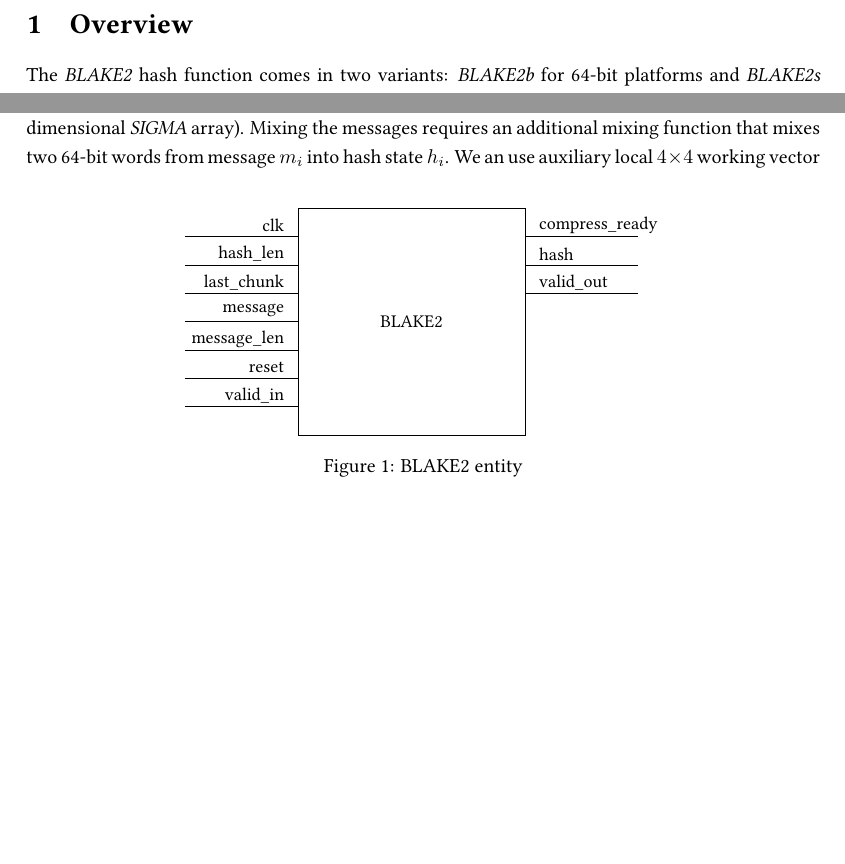
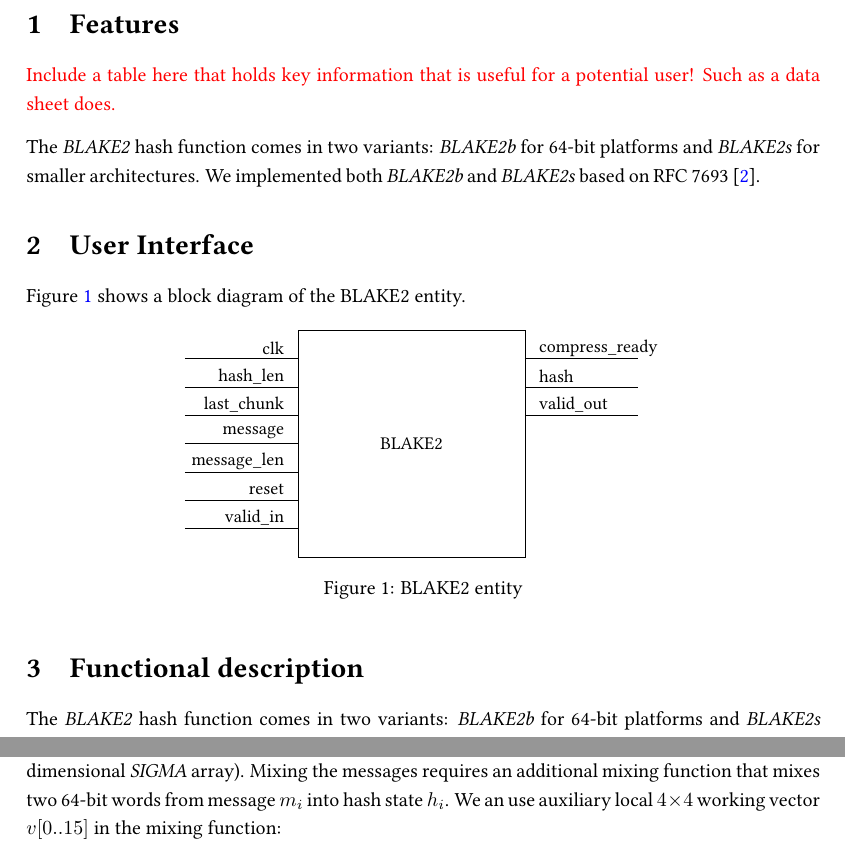
Before and after one commit to christian-krieg/blake2, a LaTeX paper (doc/blake2.tex): two parts of page 3 of 9, joined at a grey line, cut at the place of the change, the shorter picture padded with empty space. Compiled offline with pdfLaTeX.

Commit message:
Positioned block diagram

```diff
--- a/doc/blake2.tex
+++ b/doc/blake2.tex
@@ -506,19 +506,42 @@ The entire license text is available at:
 %
 %----------------------------------------------------------------------------
 %
-\section{Overview}
-\label{sec:overview}
+\section{Features}
+\label{sec:features}
 
-\done{Include a block diagram of the top-level entities here, ideally
-created with TikZ.}
+\todo{Include a table here that holds key information that is useful for a
+potential user! Such as a data sheet does.}
 
-\begin{figure}[tb]
+The \emph{BLAKE2} hash function comes in two variants: \emph{BLAKE2b} for
+64-bit platforms and \emph{BLAKE2s} for smaller architectures.
+%
+We implemented both \emph{BLAKE2b} and \emph{BLAKE2s} based on RFC 7693~%
+\autocite{rfc7693}.
+%
+%----------------------------------------------------------------------------
+%
+\section{User Interface}
+\label{sec:user-interface}
+%
+\Cref{fig:blake-entity} shows a block diagram of the BLAKE2 entity.
+
+\begin{figure}[h!]
 	\centering
 	\small
 	\input{fig/block.tex}
 	\caption{BLAKE2 entity}
 	\label{fig:blake-entity}
 \end{figure}
+
+
+%
+%----------------------------------------------------------------------------
+%
+\section{Functional description}
+\label{sec:implementation}
+
+\done{Include a block diagram of the top-level entities here, ideally
+created with TikZ.}
 
 The \emph{BLAKE2} hash function comes in two variants: \emph{BLAKE2b} for
 64-bit platforms and \emph{BLAKE2s} for smaller architectures.
```
Also changed, not shown: doc/blake2.tex (7 more changed lines).
